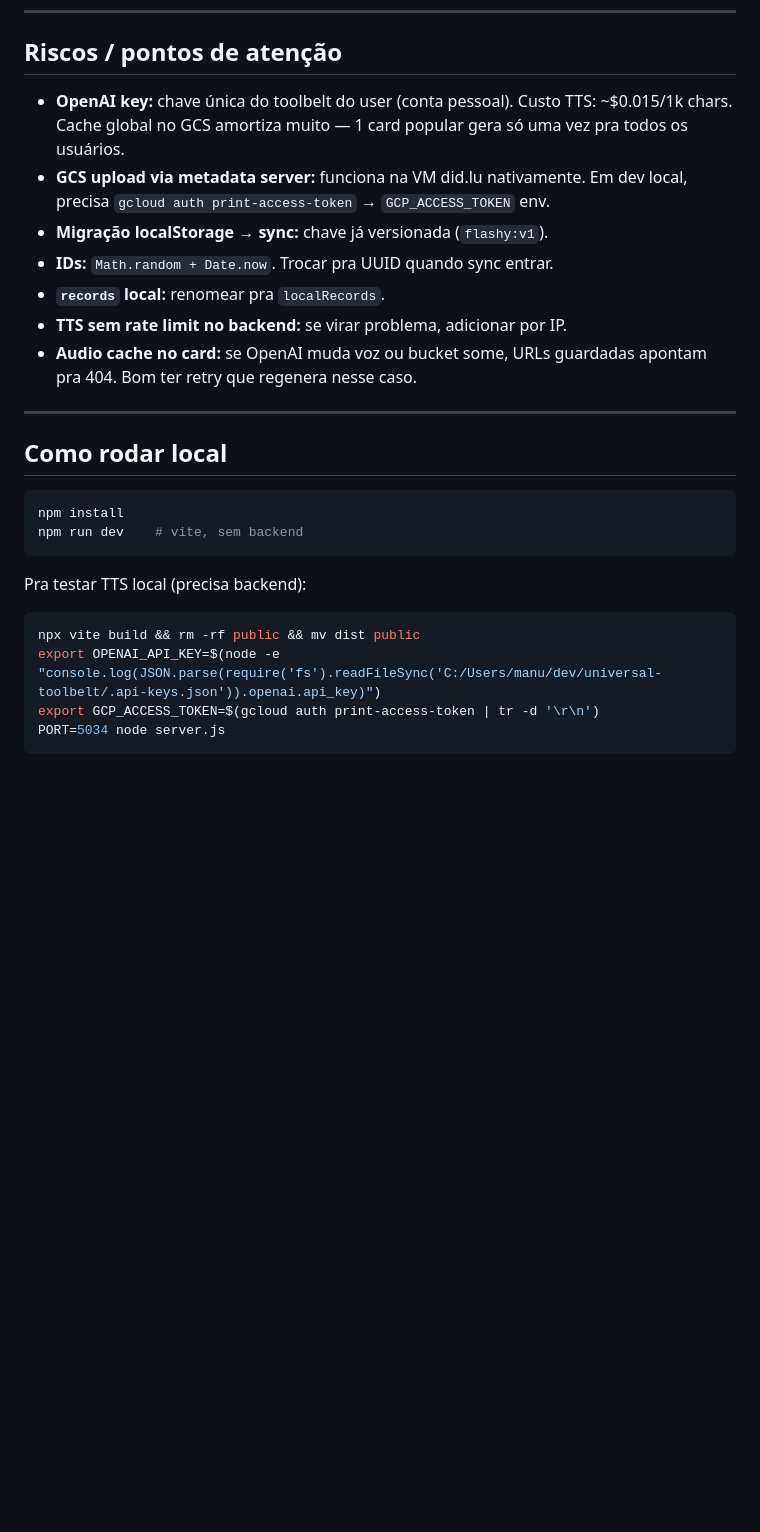
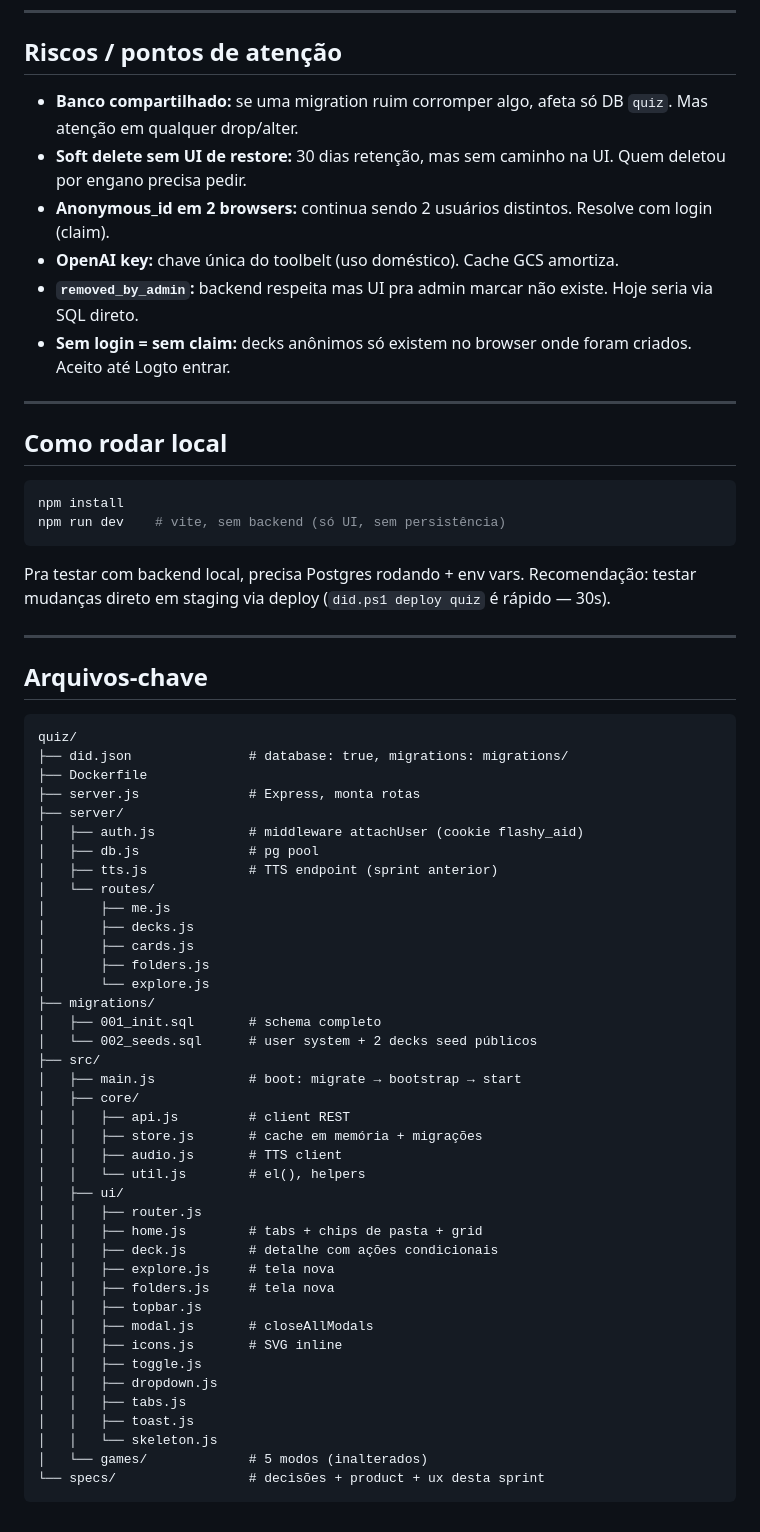
Before and after one commit to mr-velvet/quiz, a Markdown page: PROGRESS.md, the part around one of its changes. Drawn GitHub-style; blank space fills up the shorter version.

````diff
--- a/PROGRESS.md
+++ b/PROGRESS.md
@@ -198,17 +101,12 @@ pontos = base × multiplicadorCombo + bônusTempo
 
 ## Riscos / pontos de atenção
 
-- **OpenAI key:** chave única do toolbelt do user (conta pessoal). Custo TTS:
-  ~$0.015/1k chars. Cache global no GCS amortiza muito — 1 card popular gera só
-  uma vez pra todos os usuários.
-- **GCS upload via metadata server:** funciona na VM did.lu nativamente. Em dev
-  local, precisa `gcloud auth print-access-token` → `GCP_ACCESS_TOKEN` env.
-- **Migração localStorage → sync:** chave já versionada (`flashy:v1`).
-- **IDs:** `Math.random + Date.now`. Trocar pra UUID quando sync entrar.
-- **`records` local:** renomear pra `localRecords`.
-- **TTS sem rate limit no backend:** se virar problema, adicionar por IP.
-- **Audio cache no card:** se OpenAI muda voz ou bucket some, URLs guardadas
-  apontam pra 404. Bom ter retry que regenera nesse caso.
+- **Banco compartilhado:** se uma migration ruim corromper algo, afeta só DB `quiz`. Mas atenção em qualquer drop/alter.
+- **Soft delete sem UI de restore:** 30 dias retenção, mas sem caminho na UI. Quem deletou por engano precisa pedir.
+- **Anonymous_id em 2 browsers:** continua sendo 2 usuários distintos. Resolve com login (claim).
+- **OpenAI key:** chave única do toolbelt (uso doméstico). Cache GCS amortiza.
+- **`removed_by_admin`:** backend respeita mas UI pra admin marcar não existe. Hoje seria via SQL direto.
+- **Sem login = sem claim:** decks anônimos só existem no browser onde foram criados. Aceito até Logto entrar.
 
 ---
 
@@ -216,13 +114,54 @@ pontos = base × multiplicadorCombo + bônusTempo
 
 ```bash
 npm install
-npm run dev    # vite, sem backend
+npm run dev    # vite, sem backend (só UI, sem persistência)
 ```
 
-Pra testar TTS local (precisa backend):
-```bash
-npx vite build && rm -rf public && mv dist public
-export OPENAI_API_KEY=$(node -e "console.log(JSON.parse(require('fs').readFileSync('C:/Users/manu/dev/universal-toolbelt/.api-keys.json')).openai.api_key)")
-export GCP_ACCESS_TOKEN=$(gcloud auth print-access-token | tr -d '\r\n')
-PORT=5034 node server.js
+Pra testar com backend local, precisa Postgres rodando + env vars. Recomendação: testar mudanças direto em staging via deploy (`did.ps1 deploy quiz` é rápido — 30s).
+
+---
+
+## Arquivos-chave
+
 ```
+quiz/
+├── did.json               # database: true, migrations: migrations/
+├── Dockerfile
+├── server.js              # Express, monta rotas
+├── server/
+│   ├── auth.js            # middleware attachUser (cookie flashy_aid)
+│   ├── db.js              # pg pool
+│   ├── tts.js             # TTS endpoint (sprint anterior)
+│   └── routes/
+│       ├── me.js
+│       ├── decks.js
+│       ├── cards.js
+│       ├── folders.js
+│       └── explore.js
+├── migrations/
+│   ├── 001_init.sql       # schema completo
+│   └── 002_seeds.sql      # user system + 2 decks seed públicos
+├── src/
+│   ├── main.js            # boot: migrate → bootstrap → start
+│   ├── core/
+│   │   ├── api.js         # client REST
+│   │   ├── store.js       # cache em memória + migrações
+│   │   ├── audio.js       # TTS client
+│   │   └── util.js        # el(), helpers
+│   ├── ui/
+│   │   ├── router.js
+│   │   ├── home.js        # tabs + chips de pasta + grid
+│   │   ├── deck.js        # detalhe com ações condicionais
+│   │   ├── explore.js     # tela nova
+│   │   ├── folders.js     # tela nova
+│   │   ├── topbar.js
+│   │   ├── modal.js       # closeAllModals
+│   │   ├── icons.js       # SVG inline
+│   │   ├── toggle.js
+│   │   ├── dropdown.js
+│   │   ├── tabs.js
+│   │   ├── toast.js
+│   │   └── skeleton.js
+│   └── games/             # 5 modos (inalterados)
+└── specs/                 # decisões + product + ux desta sprint
+```
````
Also changed, not shown: other parts of PROGRESS.md (+64 -161 lines).
